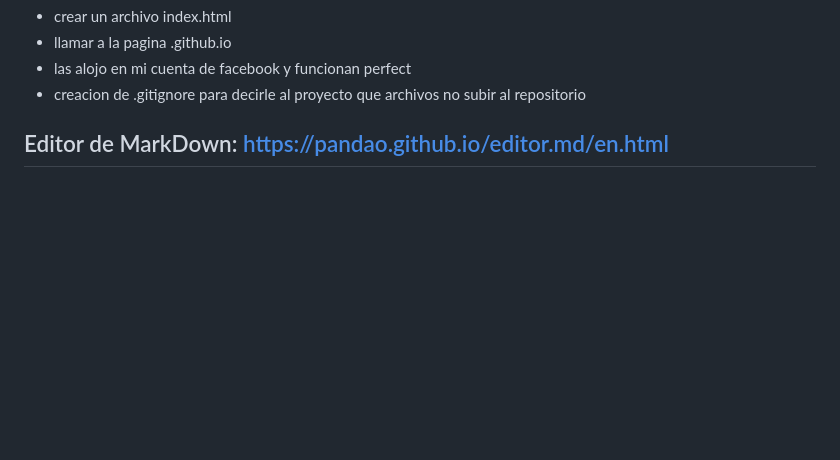
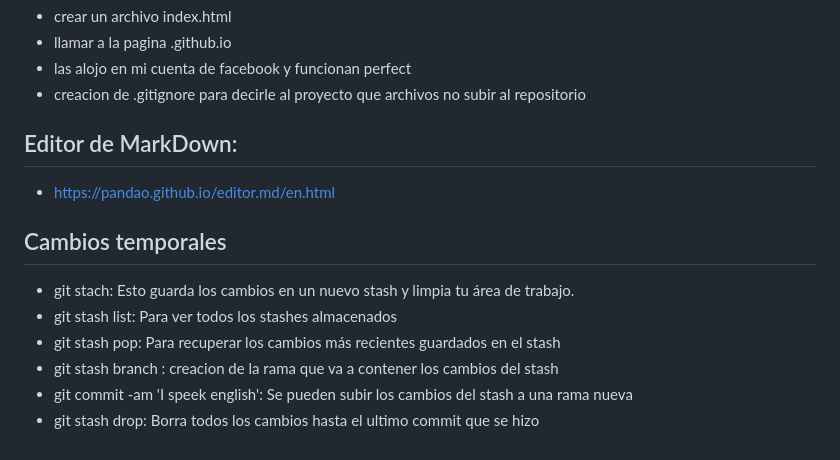
Before and after one commit to GemmaClaverodelMoral/blog_curso_git_y_github, a Markdown page: README.md, the part around the change. Rendered like a GitHub page; blank space fills up the shorter version.

Commit message:
Notas git stash

```diff
--- a/README.md
+++ b/README.md
@@ -102,4 +102,13 @@
 * las alojo en mi cuenta de facebook y funcionan perfect
 * creacion de .gitignore para decirle al proyecto que archivos no subir al repositorio
 
-## Editor de MarkDown: https://pandao.github.io/editor.md/en.html
+## Editor de MarkDown:
+* https://pandao.github.io/editor.md/en.html
+
+## Cambios temporales
+* git stach: Esto guarda los cambios en un nuevo stash y limpia tu área de trabajo.
+* git stash list: Para ver todos los stashes almacenados
+* git stash pop: Para recuperar los cambios más recientes guardados en el stash
+* git stash branch <english-version>: creacion de la rama que va a contener los cambios del stash
+* git commit -am 'I speek english': Se pueden subir los cambios del stash a una rama nueva
+* git stash drop: Borra todos los cambios hasta el ultimo commit que se hizo
```
